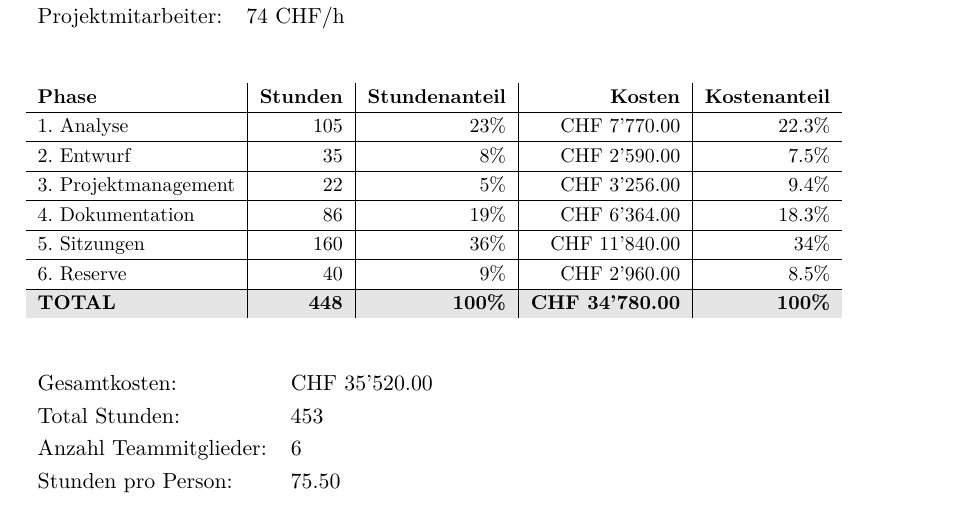
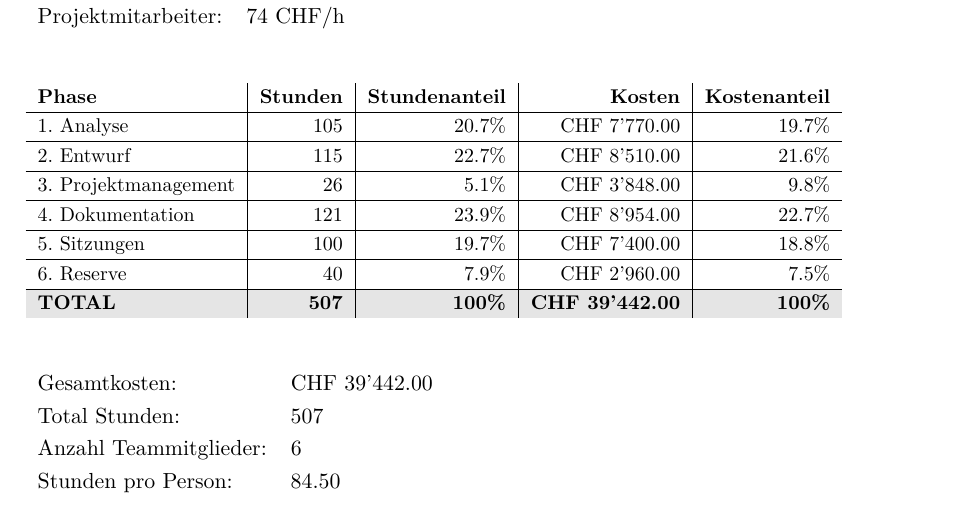
Before and after one commit to Swissmade41/Pro1, a LaTeX document (Pflichtenheft/Pflichtenheft.tex, which reads Pflichtenheft/sections/4_Budget/Projektbudget.tex): part of page 8 of 11, cut so that both start at the same text. Compiled offline with pdfLaTeX.

Commit message:
Update Projektbudget.tex Besprochene Zeiten eingefügt

```diff
--- a/Pflichtenheft/sections/4_Budget/Projektbudget.tex
+++ b/Pflichtenheft/sections/4_Budget/Projektbudget.tex
@@ -17,23 +17,23 @@ Projektmitarbeiter: & 74 CHF/h
 \begin{table}[H]
 \small
 \begin{tabular}{l|r|r|r|r}
-\textbf{Phase}                & \textbf{Stunden} & \textbf{Stundenanteil} & \textbf{Kosten}& \textbf{Kostenanteil}\\ \hline
-1. Analyse           & 105   & 23\%         & CHF 7'770.00                  & 22.3\%         \\ \hline
-2. Entwurf           & 35    & 8\%          & CHF 2'590.00                  & 7.5\%          \\ \hline
-3. Projektmanagement & 22    & 5\%          & CHF 3'256.00                  & 9.4\%         \\ \hline
-4. Dokumentation     & 86    & 19\%         & CHF 6'364.00                  & 18.3\%         \\ \hline
-5. Sitzungen		     &160	& 36\%		   & CHF 11'840.00				  & 34\%         \\ \hline
-6. Reserve           & 40    & 9\%          & CHF 2'960.00                  & 8.5\%          \\ \hline
+\textbf{Phase}       & \textbf{Stunden} & \textbf{Stundenanteil} & \textbf{Kosten}         & \textbf{Kostenanteil}\\ \hline
+1. Analyse           &105               & 20.7\%                 &  CHF 7'770.00           & 19.7\%   \\ \hline
+2. Entwurf           &115               & 22.7\%                 &  CHF 8'510.00           & 21.6\%   \\ \hline
+3. Projektmanagement & 26               &  5.1\%                 &  CHF 3'848.00           &  9.8\%   \\ \hline
+4. Dokumentation     &121               & 23.9\%                 &  CHF 8'954.00           & 22.7\%   \\ \hline
+5. Sitzungen         &100               & 19.7\%                 &  CHF 7'400.00           & 18.8\%   \\ \hline
+6. Reserve           & 40               &  7.9\%                 &  CHF 2'960.00           &  7.5\%   \\ \hline
 \rowcolor{grau}
-\textbf{TOTAL}                & \textbf{448}                            &\textbf{100\%}    &\textbf{CHF 34'780.00}         &\textbf{100\%}
+\textbf{TOTAL}       & \textbf{507}     &\textbf{100\%}          &\textbf{CHF 39'442.00}   &\textbf{100\%}
 \end{tabular}
 \end{table}
 
 \begin{table}[H]
 \begin{tabular}{ll}
-Gesamtkosten: 	 		& CHF 35'520.00 \\
-Total Stunden:			& 453			\\
+Gesamtkosten: 	 		& CHF 39'442.00 \\
+Total Stunden:			& 507			\\
 Anzahl Teammitglieder:	& 6				\\
-Stunden pro Person: 	& 75.50
+Stunden pro Person: 	& 84.50
 \end{tabular}
 \end{table}
```
Also changed, not shown: 1 other file.
